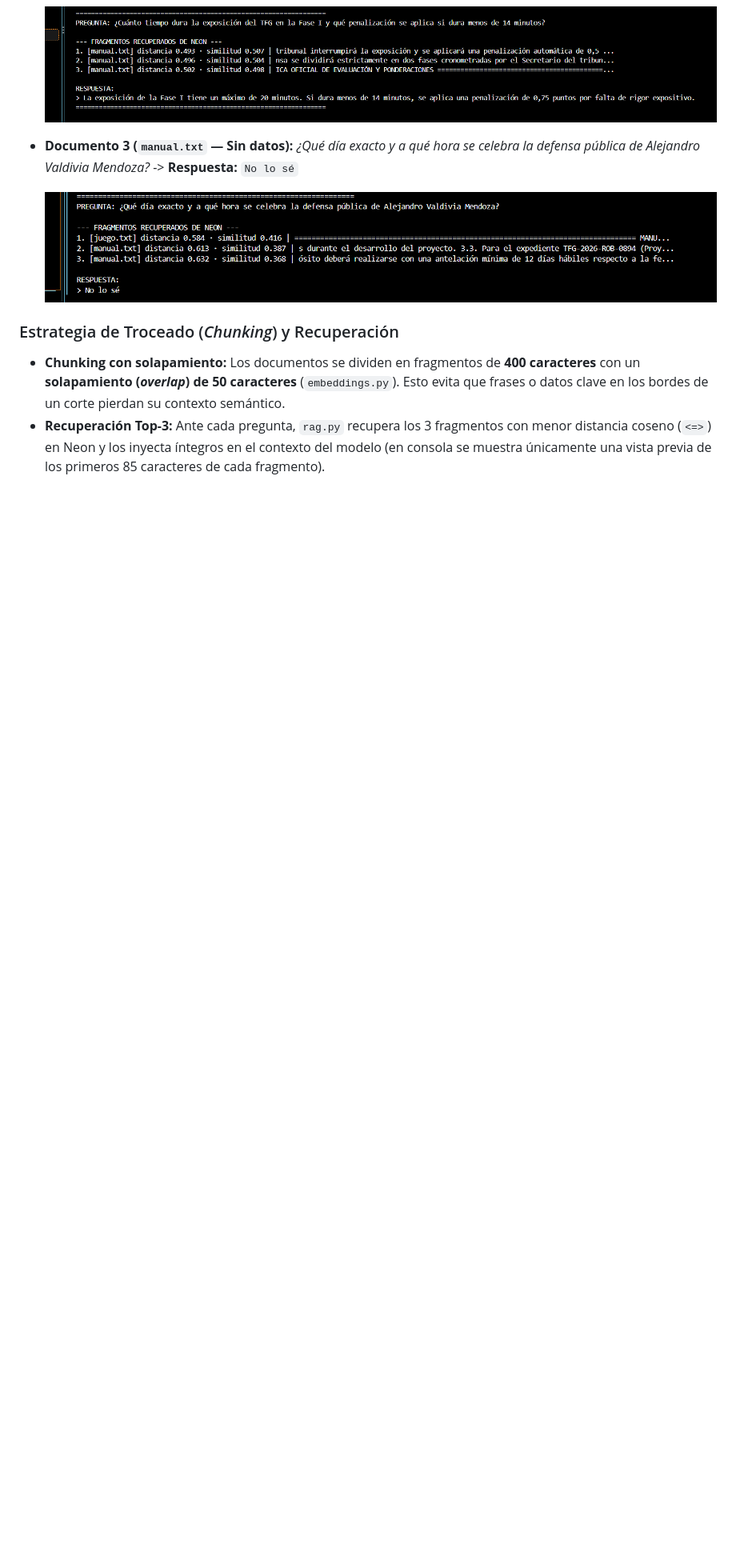
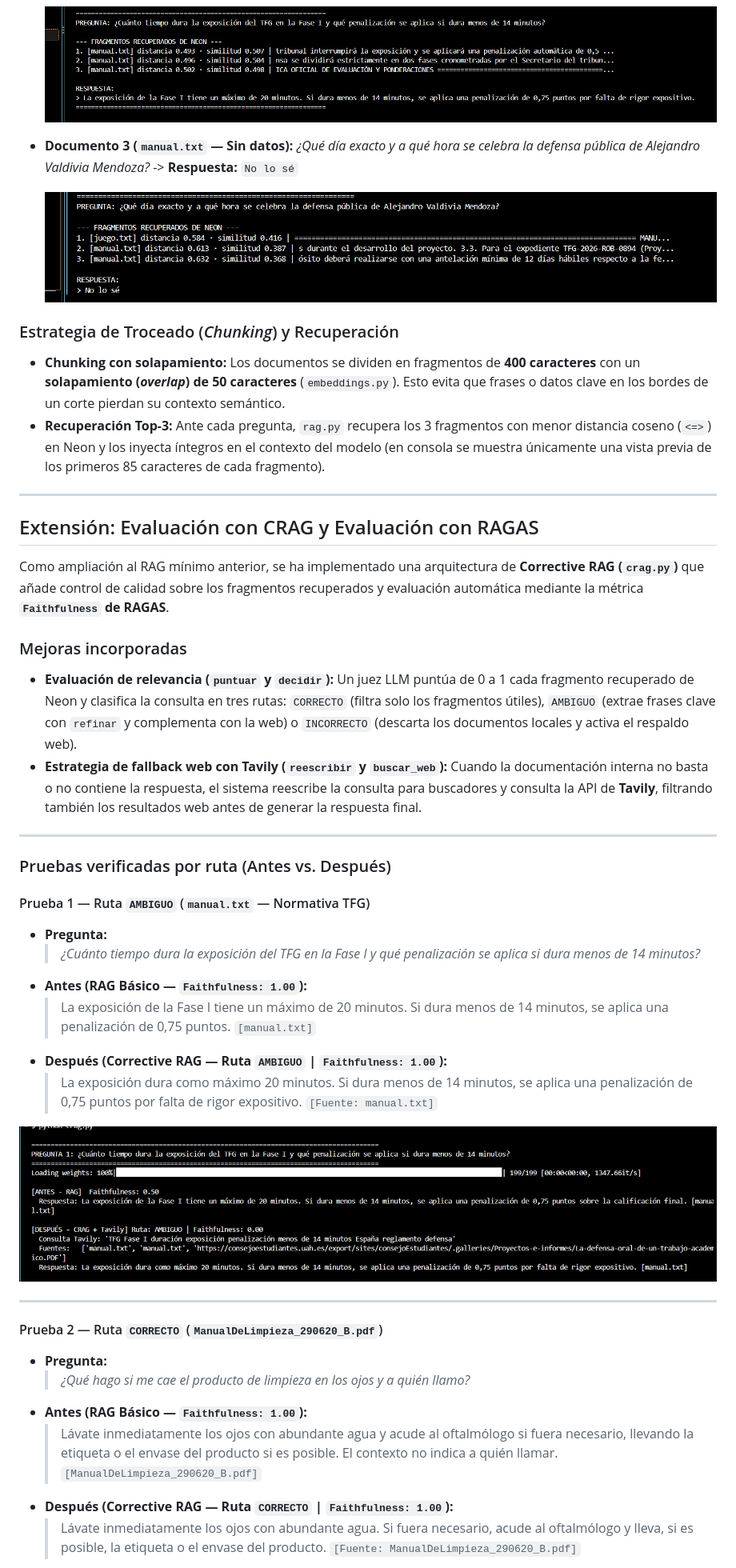
Before and after one commit to Erika9306/RAG_documentos, a Markdown page: README.md, the part around one of its changes. Shown at 80% size. Rendered like a GitHub page; pictures changed too: img/crag1.png (added); blank space fills up the shorter version.

Commit message:
Añadir CRAG  y evaluación Faithfulness con RAGAS

```diff
--- a/README.md
+++ b/README.md
@@ -79,3 +80,38 @@ python rag.py
 ### Estrategia de Troceado (*Chunking*) y Recuperación
 * **Chunking con solapamiento:** Los documentos se dividen en fragmentos de **400 caracteres** con un **solapamiento (*overlap*) de 50 caracteres** (`embeddings.py`). Esto evita que frases o datos clave en los bordes de un corte pierdan su contexto semántico.
 * **Recuperación Top-3:** Ante cada pregunta, `rag.py` recupera los 3 fragmentos con menor distancia coseno (`<=>`) en Neon y los inyecta íntegros en el contexto del modelo (en consola se muestra únicamente una vista previa de los primeros 85 caracteres de cada fragmento).
+
+---
+
+## Extensión: Evaluación con CRAG y Evaluación con RAGAS
+
+Como ampliación al RAG mínimo anterior, se ha implementado una arquitectura de **Corrective RAG (`crag.py`)** que añade control de calidad sobre los fragmentos recuperados y evaluación automática mediante la métrica **`Faithfulness` de RAGAS**.
+
+### Mejoras incorporadas
+* **Evaluación de relevancia (`puntuar` y `decidir`):** Un juez LLM puntúa de 0 a 1 cada fragmento recuperado de Neon y clasifica la consulta en tres rutas: `CORRECTO` (filtra solo los fragmentos útiles), `AMBIGUO` (extrae frases clave con `refinar` y complementa con la web) o `INCORRECTO` (descarta los documentos locales y activa el respaldo web).
+* **Estrategia de fallback web con Tavily (`reescribir` y `buscar_web`):** Cuando la documentación interna no basta o no contiene la respuesta, el sistema reescribe la consulta para buscadores y consulta la API de **Tavily**, filtrando también los resultados web antes de generar la respuesta final.
+
+---
+
+### Pruebas verificadas por ruta (Antes vs. Después)
+
+#### Prueba 1 — Ruta `AMBIGUO` (`manual.txt` — Normativa TFG)
+* **Pregunta:**
+  > *¿Cuánto tiempo dura la exposición del TFG en la Fase I y qué penalización se aplica si dura menos de 14 minutos?*
+* **Antes (RAG Básico — `Faithfulness: 1.00`):**
+  > La exposición de la Fase I tiene un máximo de 20 minutos. Si dura menos de 14 minutos, se aplica una penalización de 0,75 puntos. `[manual.txt]`
+* **Después (Corrective RAG — Ruta `AMBIGUO` | `Faithfulness: 1.00`):**
+  > La exposición dura como máximo 20 minutos. Si dura menos de 14 minutos, se aplica una penalización de 0,75 puntos por falta de rigor expositivo. `[Fuente: manual.txt]`
+
+![Captura de prueba ruta AMBIGUO](img/crag1.png)
+
+---
+
+#### Prueba 2 — Ruta `CORRECTO` (`ManualDeLimpieza_290620_B.pdf`)
+* **Pregunta:**
+  > *¿Qué hago si me cae el producto de limpieza en los ojos y a quién llamo?*
+* **Antes (RAG Básico — `Faithfulness: 1.00`):**
+  > Lávate inmediatamente los ojos con abundante agua y acude al oftalmólogo si fuera necesario, llevando la etiqueta o el envase del producto si es posible. El contexto no indica a quién llamar. `[ManualDeLimpieza_290620_B.pdf]`
+* **Después (Corrective RAG — Ruta `CORRECTO` | `Faithfulness: 1.00`):**
+  > Lávate inmediatamente los ojos con abundante agua. Si fuera necesario, acude al oftalmólogo y lleva, si es posible, la etiqueta o el envase del producto. `[Fuente: ManualDeLimpieza_290620_B.pdf]`
+
```
Also changed, not shown: other parts of README.md (+41 -2 lines), img/crag2.png (added), img/crag3.png (added), 3 other files.
